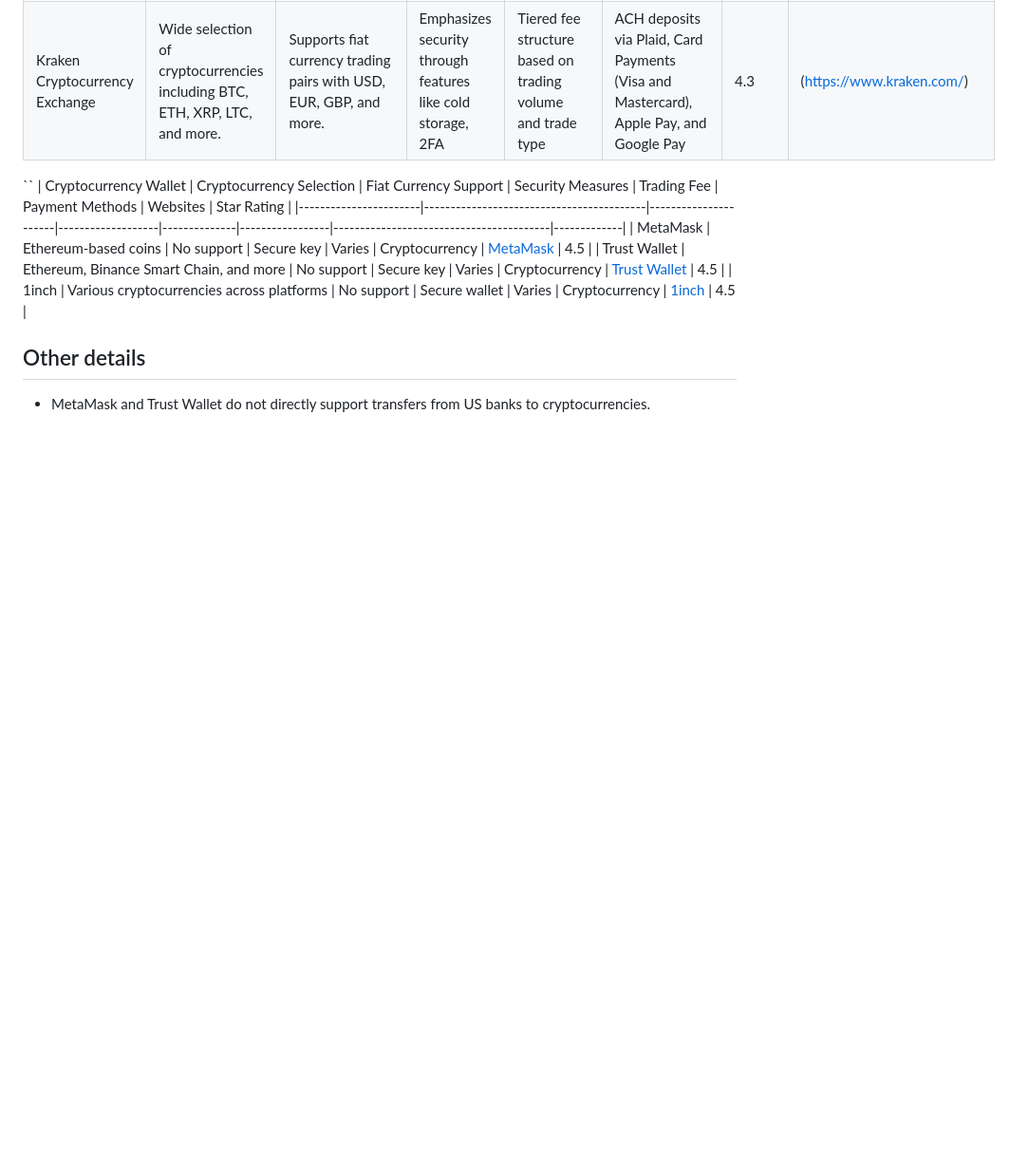
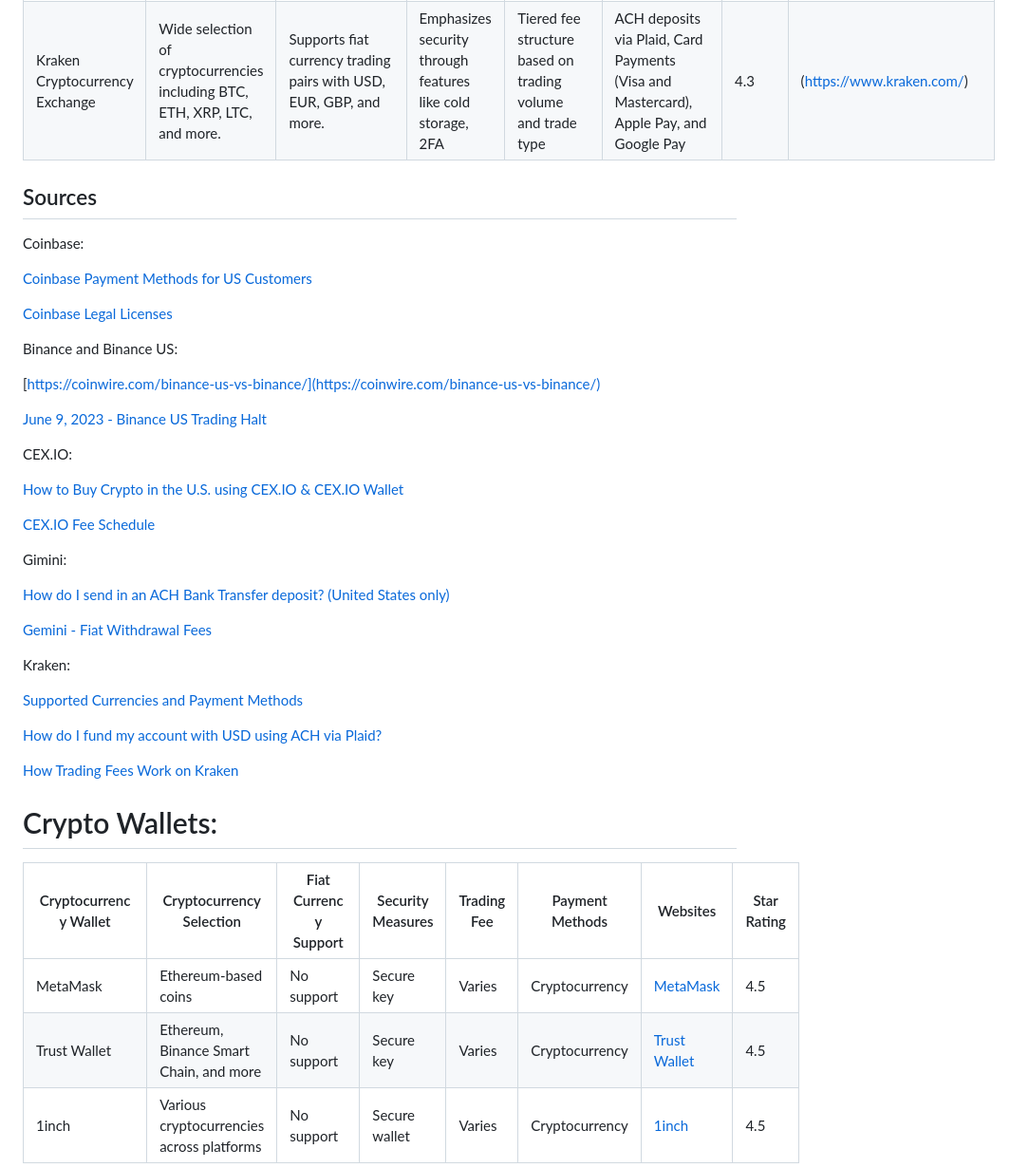
Before and after one commit to TubaShamoon/P4yroll, a Markdown page: Payment method/CryptoExchanges.md, the part around the change. Shown: that part at 95% size. GitHub-like rendering; blank space fills up the shorter version.

```diff
--- a/Payment method/CryptoExchanges.md
+++ b/Payment method/CryptoExchanges.md
@@ -8,8 +8,44 @@
 | Kraken Cryptocurrency Exchange       | Wide selection of cryptocurrencies including BTC, ETH, XRP, LTC, and more.           | Supports fiat currency trading pairs with USD, EUR, GBP, and more.      | Emphasizes security through features like cold storage, 2FA          | Tiered fee structure based on trading volume and trade type    | ACH deposits via Plaid, Card Payments (Visa and Mastercard), Apple Pay, and Google Pay | 4.3         | (https://www.kraken.com/)             |
 
 
+## Sources
+Coinbase:
 
-``
+[Coinbase Payment Methods for US Customers](https://help.coinbase.com/en/coinbase/getting-started/add-a-payment-method/payment-methods-for-us-customers)
+
+[Coinbase Legal Licenses](https://www.coinbase.com/legal/licenses)
+
+Binance and Binance US:
+
+[https://coinwire.com/binance-us-vs-binance/](https://coinwire.com/binance-us-vs-binance/)
+
+[June 9, 2023 - Binance US Trading Halt](https://www.nytimes.com/2023/06/09/business/binance-us-trading-halt.html#:~:text=June%209%2C%202023%20The%20American%20branch%20of%20Binance%2C,in%20response%20to%20a%20crackdown%20by%20federal%20regulators.)
+
+CEX.IO:
+
+[How to Buy Crypto in the U.S. using CEX.IO & CEX.IO Wallet](https://support.cex.io/en/articles/7949661-how-to-buy-crypto-in-the-u-s-using-cex-io-cex-io-wallet)
+
+
+[CEX.IO Fee Schedule](https://cex.io/fee-schedule)
+
+Gimini:
+
+[How do I send in an ACH Bank Transfer deposit? (United States only)](https://support.gemini.com/hc/en-us/articles/360032219551)
+
+
+[Gemini - Fiat Withdrawal Fees](https://www.gemini.com/fees/transfer-fee-schedule#section-fiat-withdrawal-fees)
+
+Kraken:
+
+[Supported Currencies and Payment Methods](https://support.kraken.com/hc/en-us/articles/6150929768596-Supported-currencies-and-payment-methods)
+
+[How do I fund my account with USD using ACH via Plaid?](https://support.kraken.com/hc/en-us/articles/8795459449492-How-do-I-fund-my-account-with-USD-using-ACH-via-Plaid-)
+
+[How Trading Fees Work on Kraken](https://support.kraken.com/hc/en-us/articles/201893638-How-trading-fees-work-on-Kraken)
+
+
+
+# Crypto Wallets:
 | Cryptocurrency Wallet | Cryptocurrency Selection                  | Fiat Currency Support | Security Measures | Trading Fee | Payment Methods | Websites                                | Star Rating |
 |-----------------------|------------------------------------------|----------------------|-------------------|--------------|-----------------|-----------------------------------------|-------------|
 | MetaMask              | Ethereum-based coins                      | No support           | Secure key        | Varies       | Cryptocurrency  | [MetaMask](https://metamask.io/)         | 4.5         |
```
